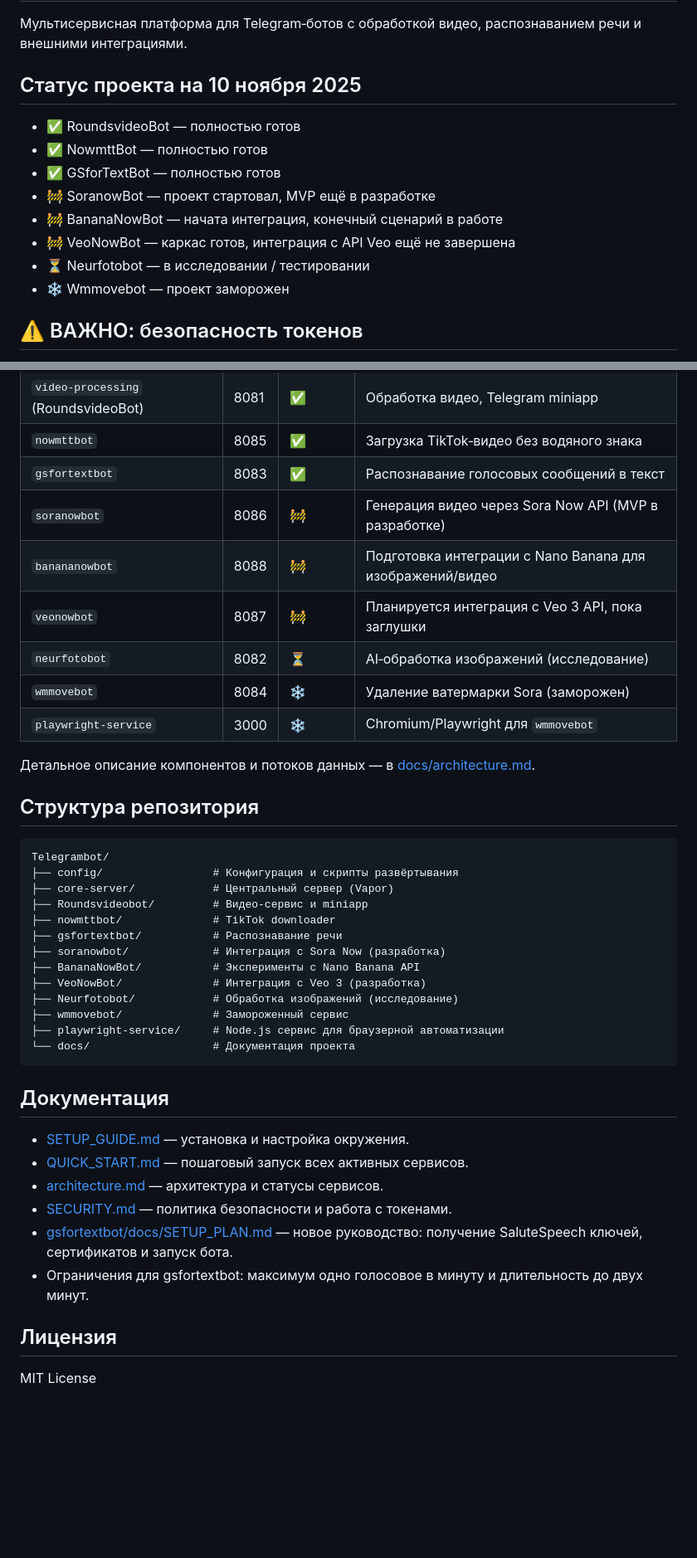
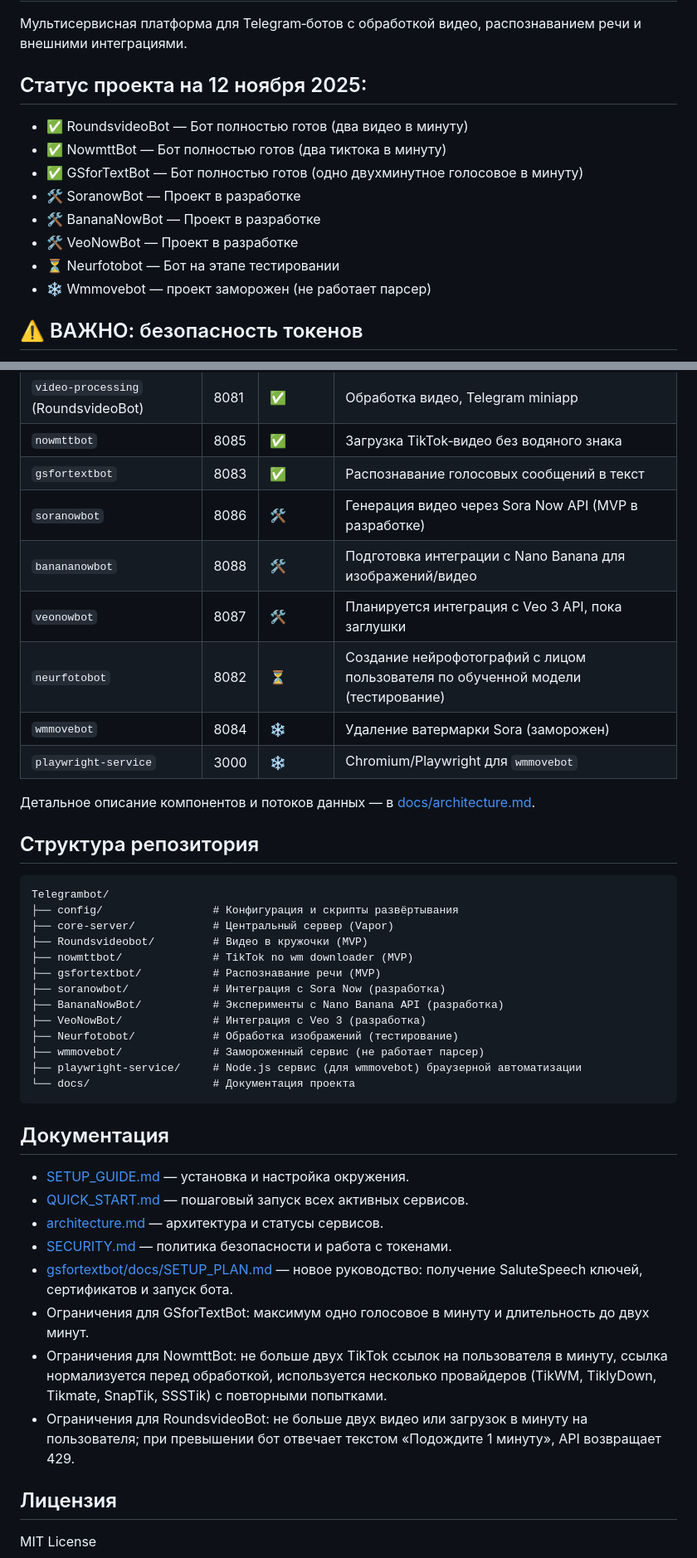
Before and after one commit to Dimaulta/Telegrambot, a Markdown page: README.md, 2 parts joined by grey strips. Shown at 83% size. GitHub-like rendering; blank space fills up the shorter version.

Commit message:
feat: Поправил Readme
- Дополнил информацией о введённых ограничениях на минуту использования сервисов
- Обновил статус проекта

````diff
--- a/README.md
+++ b/README.md
@@ -2,16 +2,16 @@
 
 Мультисервисная платформа для Telegram‑ботов с обработкой видео, распознаванием речи и внешними интеграциями.
 
-## Статус проекта на 10 ноября 2025
+## Статус проекта на 12 ноября 2025:
 
-- ✅ RoundsvideoBot — полностью готов
-- ✅ NowmttBot — полностью готов
-- ✅ GSforTextBot — полностью готов
-- 🚧 SoranowBot — проект стартовал, MVP ещё в разработке
-- 🚧 BananaNowBot — начата интеграция, конечный сценарий в работе
-- 🚧 VeoNowBot — каркас готов, интеграция с API Veo ещё не завершена
-- ⏳ Neurfotobot — в исследовании / тестировании
-- ❄️ Wmmovebot — проект заморожен
+- ✅ RoundsvideoBot — Бот полностью готов (два видео в минуту)
+- ✅ NowmttBot — Бот полностью готов (два тиктока в минуту)
+- ✅ GSforTextBot — Бот полностью готов (одно двухминутное голосовое в минуту)
+- 🛠️ SoranowBot — Проект в разработке
+- 🛠️ BananaNowBot — Проект в разработке
+- 🛠️ VeoNowBot — Проект в разработке
+- ⏳ Neurfotobot — Бот на этапе тестировании
+- ❄️ Wmmovebot — проект заморожен (не работает парсер)
 
 ## ⚠️ ВАЖНО: безопасность токенов
 
@@ -35,10 +35,10 @@
 | `video-processing` (RoundsvideoBot) | 8081 | ✅ | Обработка видео, Telegram miniapp |
 | `nowmttbot` | 8085 | ✅ | Загрузка TikTok‑видео без водяного знака |
 | `gsfortextbot` | 8083 | ✅ | Распознавание голосовых сообщений в текст |
-| `soranowbot` | 8086 | 🚧 | Генерация видео через Sora Now API (MVP в разработке) |
-| `banananowbot` | 8088 | 🚧 | Подготовка интеграции с Nano Banana для изображений/видео |
-| `veonowbot` | 8087 | 🚧 | Планируется интеграция с Veo 3 API, пока заглушки |
-| `neurfotobot` | 8082 | ⏳ | AI‑обработка изображений (исследование) |
+| `soranowbot` | 8086 | 🛠️ | Генерация видео через Sora Now API (MVP в разработке) |
+| `banananowbot` | 8088 | 🛠️ | Подготовка интеграции с Nano Banana для изображений/видео |
+| `veonowbot` | 8087 | 🛠️ | Планируется интеграция с Veo 3 API, пока заглушки |
+| `neurfotobot` | 8082 | ⏳ | Создание нейрофотографий с лицом пользователя по обученной модели (тестирование) |
 | `wmmovebot` | 8084 | ❄️ | Удаление ватермарки Sora (заморожен) |
 | `playwright-service` | 3000 | ❄️ | Chromium/Playwright для `wmmovebot` |
 
@@ -50,15 +50,15 @@
 Telegrambot/
 ├── config/                 # Конфигурация и скрипты развёртывания
 ├── core-server/            # Центральный сервер (Vapor)
-├── Roundsvideobot/         # Видео-сервис и miniapp
-├── nowmttbot/              # TikTok downloader
-├── gsfortextbot/           # Распознавание речи
+├── Roundsvideobot/         # Видео в кружочки (MVP)
+├── nowmttbot/              # TikTok no wm downloader (MVP)
+├── gsfortextbot/           # Распознавание речи (MVP)
 ├── soranowbot/             # Интеграция с Sora Now (разработка)
-├── BananaNowBot/           # Эксперименты с Nano Banana API
+├── BananaNowBot/           # Эксперименты с Nano Banana API (разработка)
 ├── VeoNowBot/              # Интеграция с Veo 3 (разработка)
-├── Neurfotobot/            # Обработка изображений (исследование)
-├── wmmovebot/              # Замороженный сервис
-├── playwright-service/     # Node.js сервис для браузерной автоматизации
+├── Neurfotobot/            # Обработка изображений (тестирование)
+├── wmmovebot/              # Замороженный сервис (не работает парсер)
+├── playwright-service/     # Node.js сервис (для wmmovebot) браузерной автоматизации
 └── docs/                   # Документация проекта
 ```
 
@@ -69,7 +69,9 @@ Telegrambot/
 - [architecture.md](docs/architecture.md) — архитектура и статусы сервисов.
 - [SECURITY.md](docs/SECURITY.md) — политика безопасности и работа с токенами.
 - [gsfortextbot/docs/SETUP_PLAN.md](gsfortextbot/docs/SETUP_PLAN.md) — новое руководство: получение SaluteSpeech ключей, сертификатов и запуск бота.
-- Ограничения для gsfortextbot: максимум одно голосовое в минуту и длительность до двух минут.
+- Ограничения для GSforTextBot: максимум одно голосовое в минуту и длительность до двух минут.
+- Ограничения для NowmttBot: не больше двух TikTok ссылок на пользователя в минуту, ссылка нормализуется перед обработкой, используется несколько провайдеров (TikWM, TiklyDown, Tikmate, SnapTik, SSSTik) с повторными попытками.
+- Ограничения для RoundsvideoBot: не больше двух видео или загрузок в минуту на пользователя; при превышении бот отвечает текстом «Подождите 1 минуту», API возвращает 429.
 
 ## Лицензия
 
````
